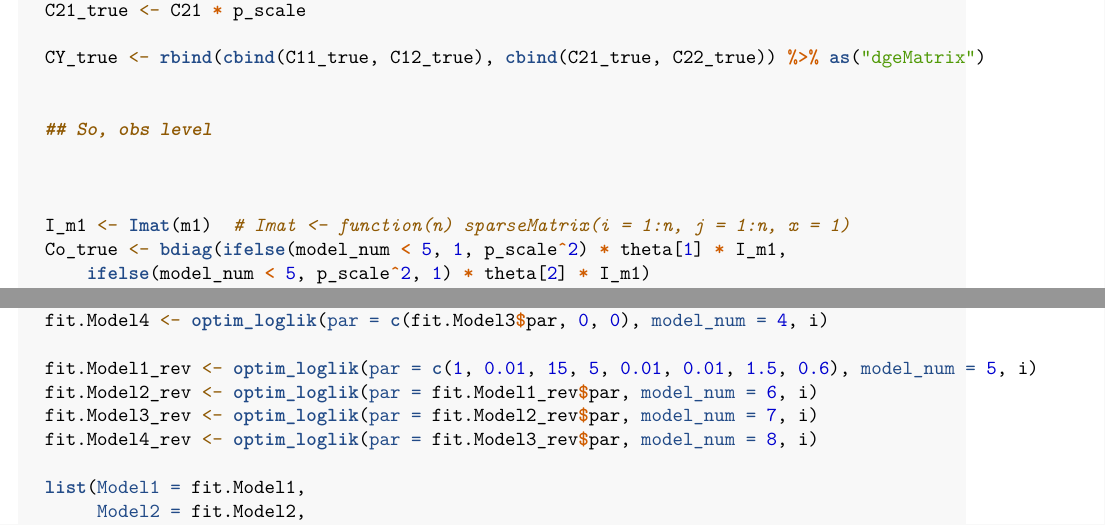
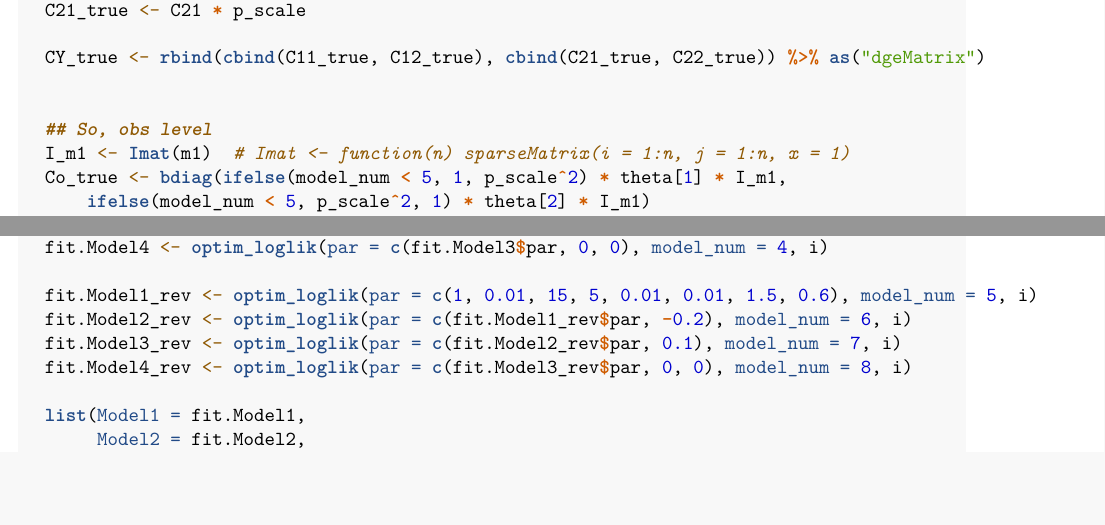
Before and after one commit to xc308/Reproduce_MV_Conditional, an R Markdown document (Reproduce2.Rmd): two parts of pages 12 and 14 of 19, joined at a grey line, cut so that both start at the same text, the shorter picture padded with empty space. Rendered offline with R 4.5, knitr and Pandoc, then LaTeX, with nearby package versions; some code elsewhere in the file could not run offline.

Commit message:
update makeC

```diff
--- a/Reproduce2.Rmd
+++ b/Reproduce2.Rmd
@@ -736,9 +732,9 @@ fit_all_models <- function(i) {
   fit.Model4 <- optim_loglik(par = c(fit.Model3$par, 0, 0), model_num = 4, i)
 
   fit.Model1_rev <- optim_loglik(par = c(1, 0.01, 15, 5, 0.01, 0.01, 1.5, 0.6), model_num = 5, i)
-  fit.Model2_rev <- optim_loglik(par = fit.Model1_rev$par, model_num = 6, i)
-  fit.Model3_rev <- optim_loglik(par = fit.Model2_rev$par, model_num = 7, i)
-  fit.Model4_rev <- optim_loglik(par = fit.Model3_rev$par, model_num = 8, i)
+  fit.Model2_rev <- optim_loglik(par = c(fit.Model1_rev$par, -0.2), model_num = 6, i)
+  fit.Model3_rev <- optim_loglik(par = c(fit.Model2_rev$par, 0.1), model_num = 7, i)
+  fit.Model4_rev <- optim_loglik(par = c(fit.Model3_rev$par, 0, 0), model_num = 8, i)
 
   list(Model1 = fit.Model1,
        Model2 = fit.Model2,
```
Also changed, not shown: make_cov_fn.R (+2 -2 lines), Reproduce2.Rmd (6 more changed lines).
